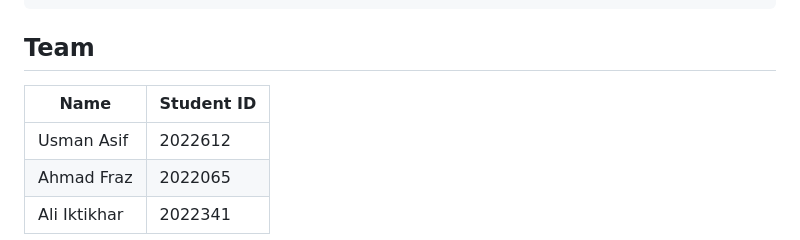
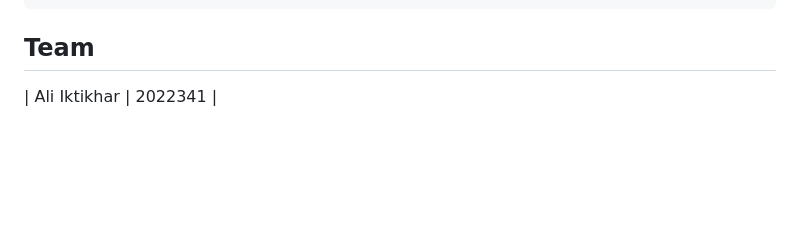
Before and after one commit to AliIfti/PolypNet, a Markdown page: README.md, the part around the change. Drawn GitHub-style; blank space fills up the shorter version.

```diff
--- a/README.md
+++ b/README.md
@@ -130,10 +130,7 @@ PolypNet/
 
 ## Team
 
-| Name | Student ID |
-|------|------------|
-| Usman Asif | 2022612 |
-| Ahmad Fraz | 2022065 |
+
 | Ali Iktikhar | 2022341 |
 
 **Supervisor:** Dr. Zoya
```
